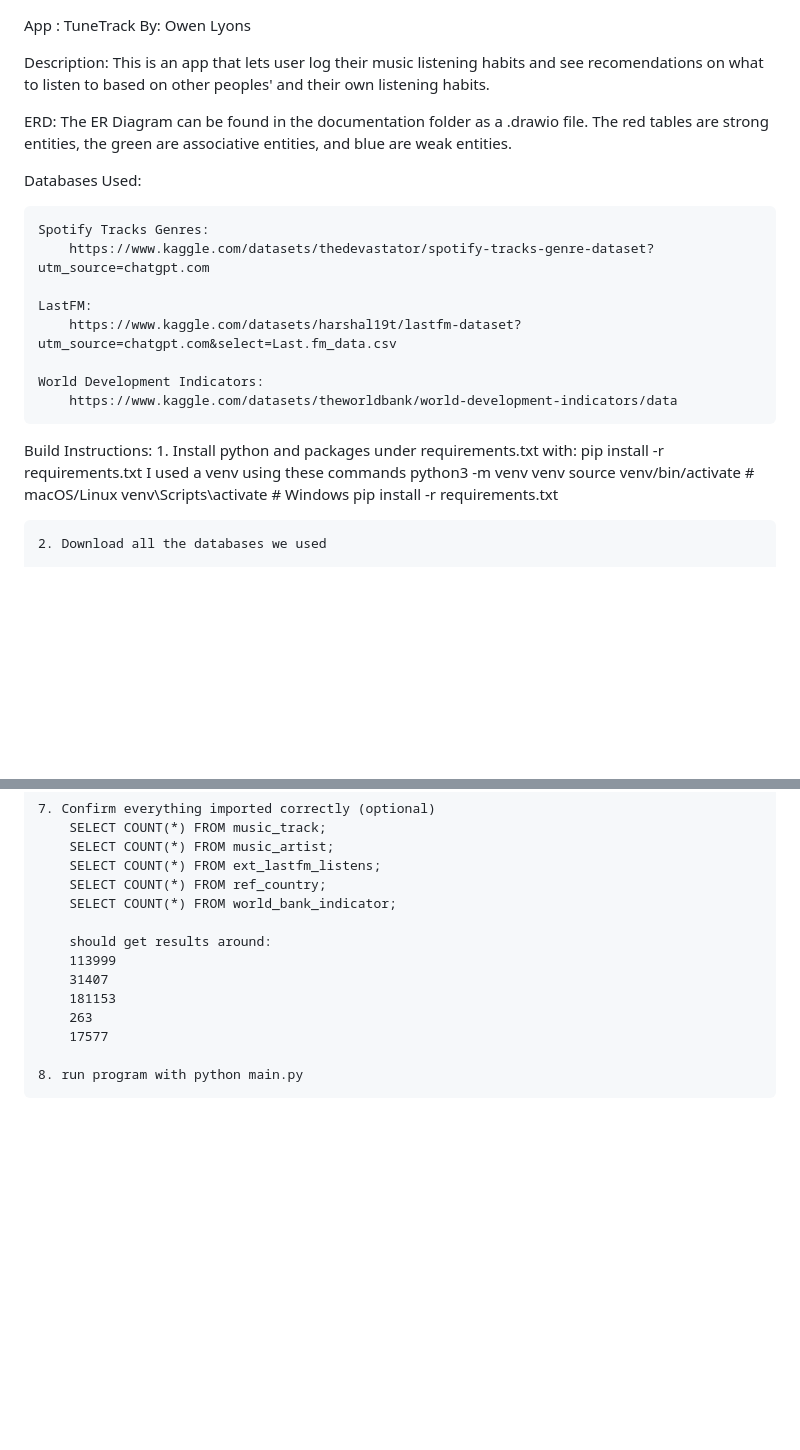
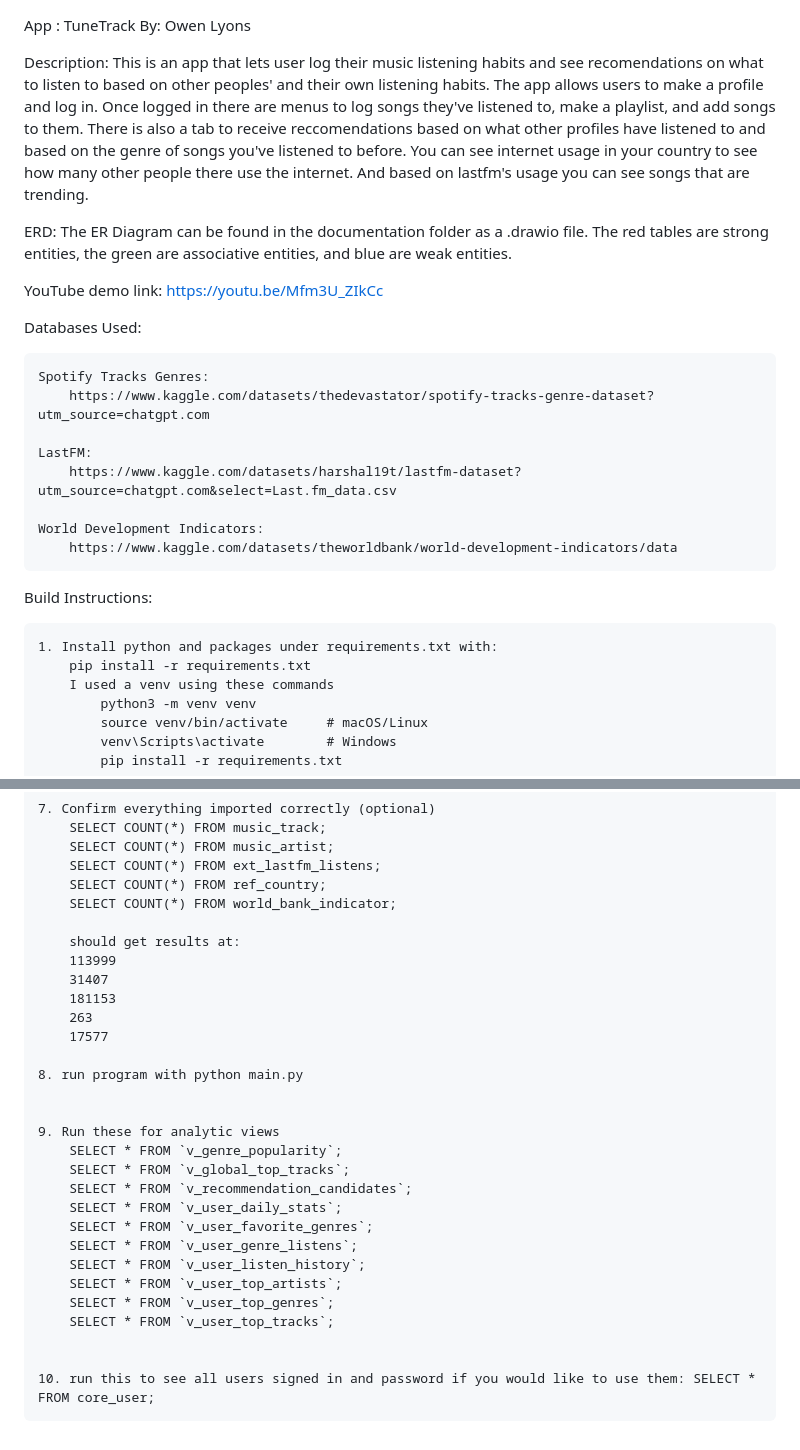
Before and after one commit to ol6959/CS3620_project, a Markdown page: README.md, 2 parts joined by grey strips. Rendered like a GitHub page; blank space fills up the shorter version.

Commit message:
format readme

```diff
--- a/README.md
+++ b/README.md
@@ -3,11 +3,13 @@ By: Owen Lyons
 
 Description:
     This is an app that lets user log their music listening habits and see recomendations on what to listen to based on other peoples' and their own listening habits.
-
+    The app allows users to make a profile and log in. Once logged in there are menus to log songs they've listened to, make a playlist, and add songs to them. There is also a tab to receive reccomendations based on what other profiles have listened to and based on the genre of songs you've listened to before. You can see internet usage in your country to see how many other people there use the internet. And based on lastfm's usage you can see songs that are trending.
 
 
 ERD:
     The ER Diagram can be found in the documentation folder as a .drawio file. The red tables are strong entities, the green are associative entities, and blue are weak entities.
+
+YouTube demo link: https://youtu.be/Mfm3U_ZIkCc
 
 
 
@@ -25,6 +27,7 @@ Databases Used:
 
 
 Build Instructions:
+
     1. Install python and packages under requirements.txt with:
         pip install -r requirements.txt
         I used a venv using these commands
@@ -78,7 +81,7 @@ Build Instructions:
         SELECT COUNT(*) FROM ref_country;
         SELECT COUNT(*) FROM world_bank_indicator;
 
-        should get results around:
+        should get results at:
         113999
         31407
         181153
@@ -86,3 +89,19 @@ Build Instructions:
         17577
 
     8. run program with python main.py
+
+
+    9. Run these for analytic views
+        SELECT * FROM `v_genre_popularity`;
+        SELECT * FROM `v_global_top_tracks`;
+        SELECT * FROM `v_recommendation_candidates`;
+        SELECT * FROM `v_user_daily_stats`;
+        SELECT * FROM `v_user_favorite_genres`;
+        SELECT * FROM `v_user_genre_listens`;
+        SELECT * FROM `v_user_listen_history`;
+        SELECT * FROM `v_user_top_artists`;
+        SELECT * FROM `v_user_top_genres`;
+        SELECT * FROM `v_user_top_tracks`;
+
+
+    10. run this to see all users signed in and password if you would like to use them: SELECT * FROM core_user;
```
